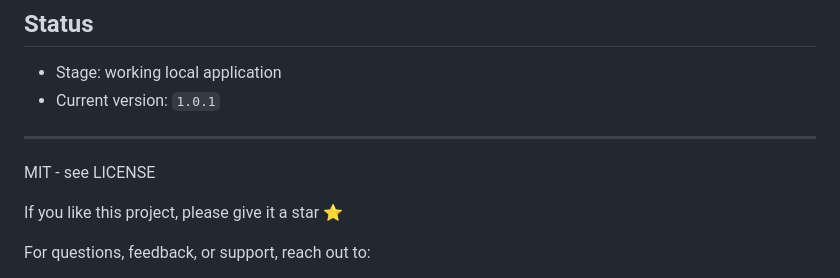
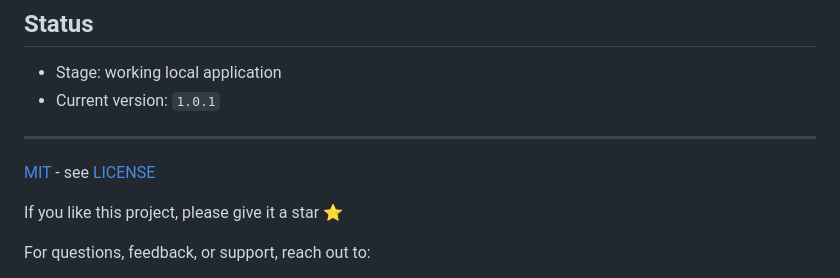
Before and after one commit to KazKozDev/cbt-assistant, a Markdown page: README.md, the part around the change. GitHub-like rendering.

Commit message:
Link README license footer

```diff
--- a/README.md
+++ b/README.md
@@ -150,7 +150,7 @@ The repository includes tests for database behavior, prompt generation, RAG sear
 
 ---
 
-MIT - see LICENSE
+[MIT](LICENSE) - see [LICENSE](LICENSE)
 
 If you like this project, please give it a star ⭐
 
```
